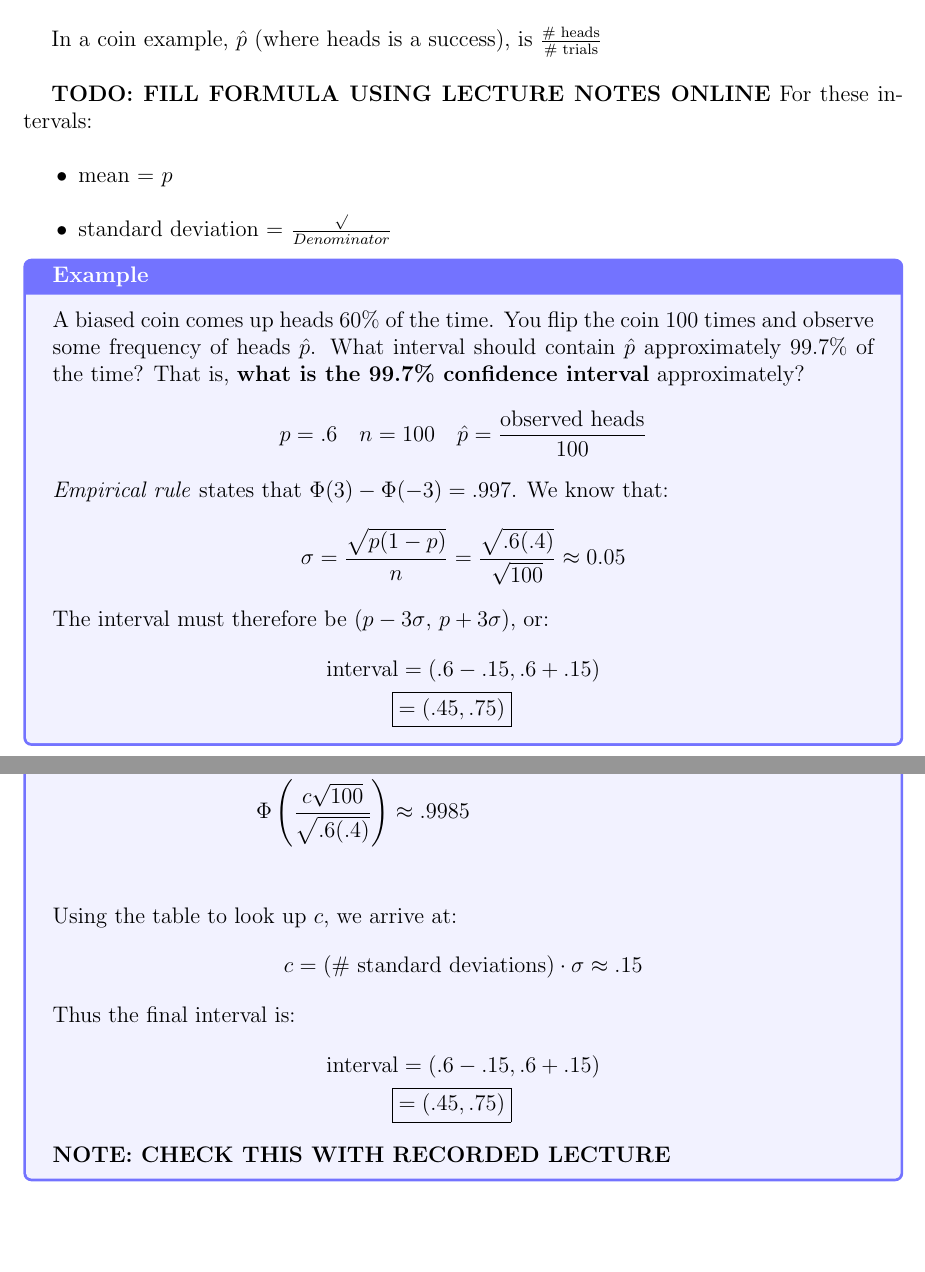
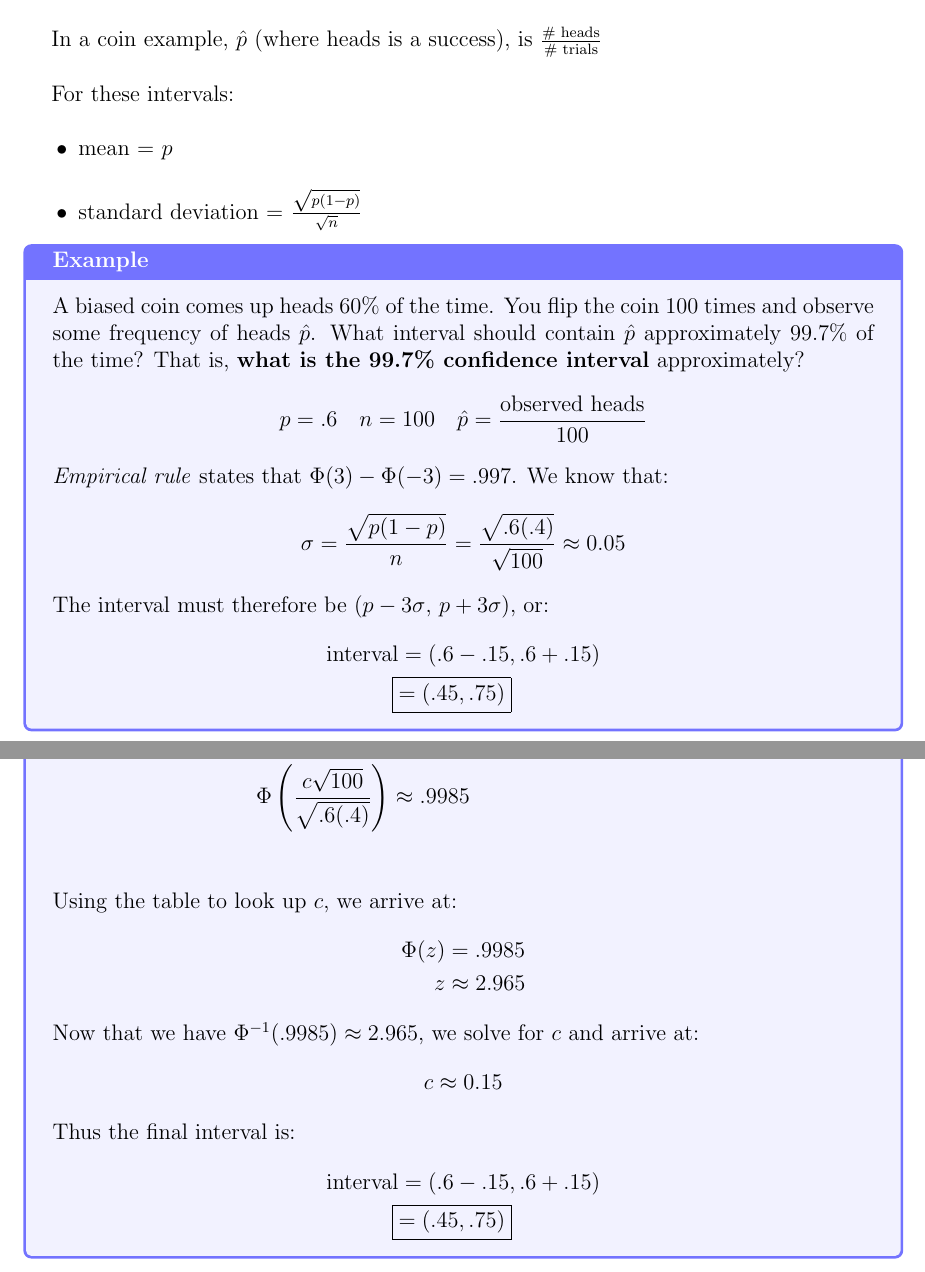
Before and after one commit to MitchellHarrison/duke-data-science, a LaTeX document (STA230-probability/Lecture Notes/7/notes.tex): two parts of pages 4 and 5 of 9, joined at a grey line, cut so that both start at the same text, the shorter picture padded with empty space. Compiled offline with pdfLaTeX.

Commit message:
fix sta230 notes

```diff
--- a/STA230-probability/Lecture Notes/7/notes.tex
+++ b/STA230-probability/Lecture Notes/7/notes.tex
@@ -86,11 +86,10 @@ Thus, the correct answer is $\boxed{B}$
 
 In a coin example, $\hat p$ (where heads is a success), is $\frac{ \text{\# heads}}{ \text{\# trials}} $
 
-\textbf{TODO: FILL FORMULA USING LECTURE NOTES ONLINE}
 For these intervals:
 \begin{itemize}
     \item mean = $p$
-    \item standard deviation = $\frac{\sqrt{}}{Denominator}$
+    \item standard deviation = $\frac{\sqrt{p(1-p)}}{\sqrt{n}}$
 \end{itemize}
 
 \begin{ex}
@@ -117,15 +116,20 @@ For these intervals:
         \Phi\left(\frac{c\sqrt{100}}{\sqrt{.6(.4)}} \right) &\approx .9985 \\
     \end{align*}
     Using the table to look up $c$, we arrive at:
-    \[
-        c = \text{(\# standard deviations)} \cdot \sigma \approx .15
-    \]
+   \begin{align*}
+       \Phi(z) &= .9985 \\
+       z &\approx 2.965
+   \end{align*}
+
+   Now that we have $\Phi^{-1}(.9985) \approx 2.965$, we solve for $c$ and arrive at:
+   \[
+   c \approx 0.15
+   \]
     Thus the final interval is:
    \begin{align*}
        \text{interval} &= (.6 - .15, .6 + .15) \\
        \Aboxed{&= (.45,.75)}
    \end{align*}
-   \textbf{NOTE: CHECK THIS WITH RECORDED LECTURE}
 \end{ex}
 
 \begin{ex}
```
